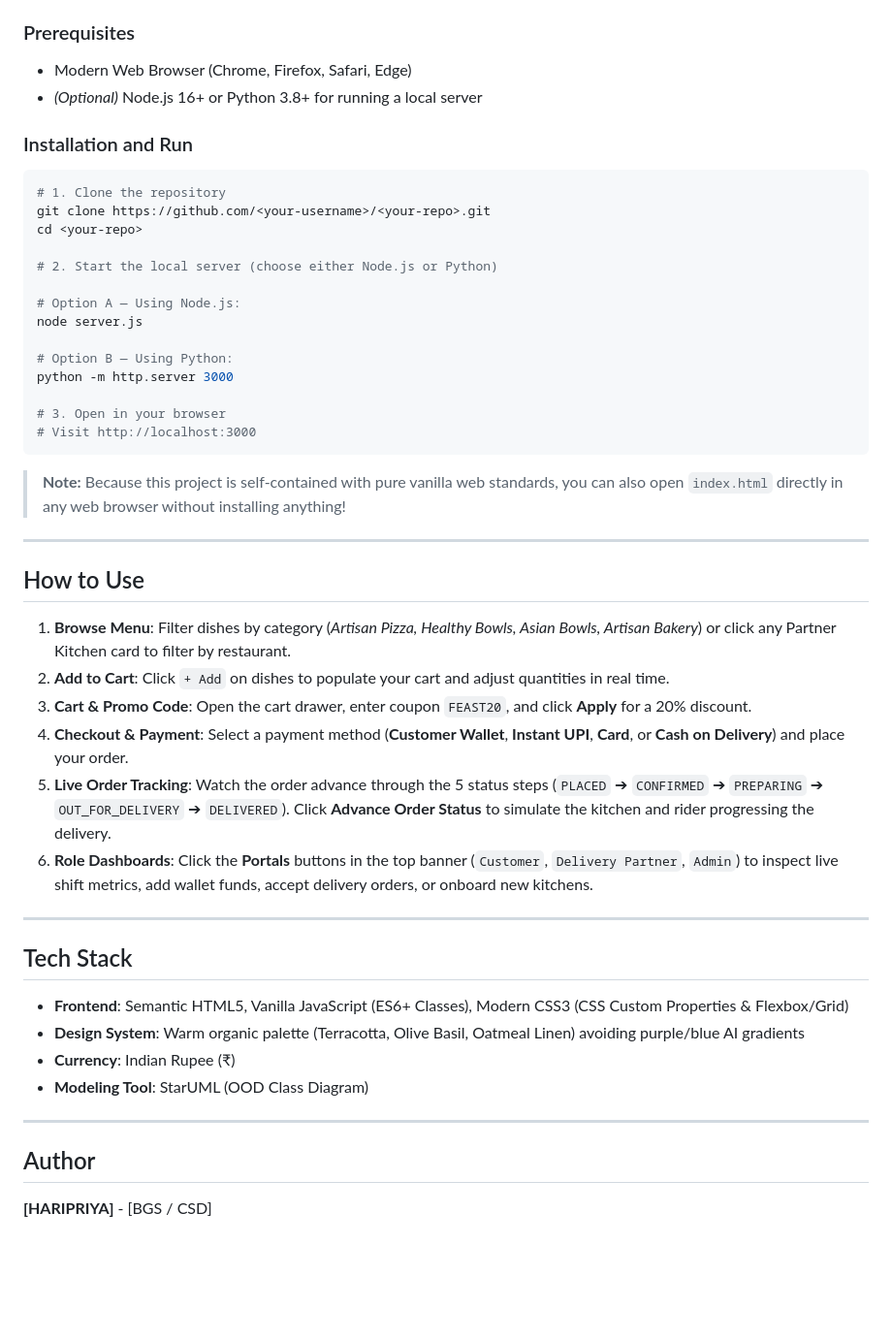
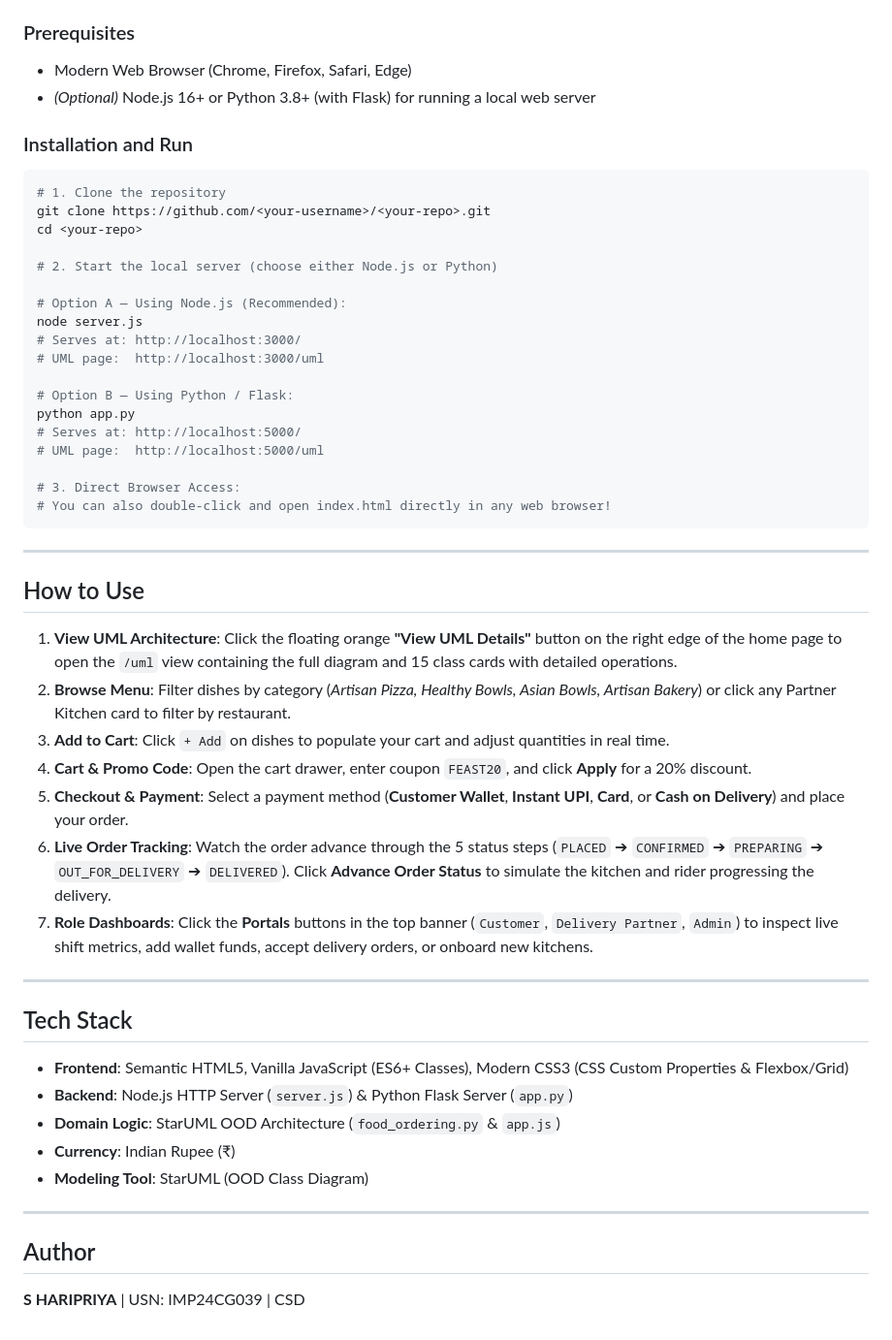
Before and after one commit to Haripriya127/OOD, a Markdown page: README.md, the part around one of its changes. Shown at 97% size. Drawn GitHub-style; blank space fills up the shorter version.

````diff
--- a/README.md
+++ b/README.md
@@ -80,7 +89,7 @@ Customers can browse local partner restaurants, filter dishes by category, add i
 ### Prerequisites
 
 - Modern Web Browser (Chrome, Firefox, Safari, Edge)
-- *(Optional)* Node.js 16+ or Python 3.8+ for running a local server
+- *(Optional)* Node.js 16+ or Python 3.8+ (with Flask) for running a local web server
 
 ### Installation and Run
 
@@ -91,35 +100,39 @@ cd <your-repo>
 
 # 2. Start the local server (choose either Node.js or Python)
 
-# Option A — Using Node.js:
+# Option A — Using Node.js (Recommended):
 node server.js
+# Serves at: http://localhost:3000/
+# UML page:  http://localhost:3000/uml
 
-# Option B — Using Python:
-python -m http.server 3000
+# Option B — Using Python / Flask:
+python app.py
+# Serves at: http://localhost:5000/
+# UML page:  http://localhost:5000/uml
 
-# 3. Open in your browser
-# Visit http://localhost:3000
+# 3. Direct Browser Access:
+# You can also double-click and open index.html directly in any web browser!
 ```
-
-> **Note:** Because this project is self-contained with pure vanilla web standards, you can also open `index.html` directly in any web browser without installing anything!
 
 ---
 
 ## How to Use
 
-1. **Browse Menu**: Filter dishes by category (*Artisan Pizza, Healthy Bowls, Asian Bowls, Artisan Bakery*) or click any Partner Kitchen card to filter by restaurant.
-2. **Add to Cart**: Click `+ Add` on dishes to populate your cart and adjust quantities in real time.
-3. **Cart & Promo Code**: Open the cart drawer, enter coupon `FEAST20`, and click **Apply** for a 20% discount.
-4. **Checkout & Payment**: Select a payment method (**Customer Wallet**, **Instant UPI**, **Card**, or **Cash on Delivery**) and place your order.
-5. **Live Order Tracking**: Watch the order advance through the 5 status steps (`PLACED` ➔ `CONFIRMED` ➔ `PREPARING` ➔ `OUT_FOR_DELIVERY` ➔ `DELIVERED`). Click **Advance Order Status** to simulate the kitchen and rider progressing the delivery.
-6. **Role Dashboards**: Click the **Portals** buttons in the top banner (`Customer`, `Delivery Partner`, `Admin`) to inspect live shift metrics, add wallet funds, accept delivery orders, or onboard new kitchens.
+1. **View UML Architecture**: Click the floating orange **"View UML Details"** button on the right edge of the home page to open the `/uml` view containing the full diagram and 15 class cards with detailed operations.
+2. **Browse Menu**: Filter dishes by category (*Artisan Pizza, Healthy Bowls, Asian Bowls, Artisan Bakery*) or click any Partner Kitchen card to filter by restaurant.
+3. **Add to Cart**: Click `+ Add` on dishes to populate your cart and adjust quantities in real time.
+4. **Cart & Promo Code**: Open the cart drawer, enter coupon `FEAST20`, and click **Apply** for a 20% discount.
+5. **Checkout & Payment**: Select a payment method (**Customer Wallet**, **Instant UPI**, **Card**, or **Cash on Delivery**) and place your order.
+6. **Live Order Tracking**: Watch the order advance through the 5 status steps (`PLACED` ➔ `CONFIRMED` ➔ `PREPARING` ➔ `OUT_FOR_DELIVERY` ➔ `DELIVERED`). Click **Advance Order Status** to simulate the kitchen and rider progressing the delivery.
+7. **Role Dashboards**: Click the **Portals** buttons in the top banner (`Customer`, `Delivery Partner`, `Admin`) to inspect live shift metrics, add wallet funds, accept delivery orders, or onboard new kitchens.
 
 ---
 
 ## Tech Stack
 
 - **Frontend**: Semantic HTML5, Vanilla JavaScript (ES6+ Classes), Modern CSS3 (CSS Custom Properties & Flexbox/Grid)
-- **Design System**: Warm organic palette (Terracotta, Olive Basil, Oatmeal Linen) avoiding purple/blue AI gradients
+- **Backend**: Node.js HTTP Server (`server.js`) & Python Flask Server (`app.py`)
+- **Domain Logic**: StarUML OOD Architecture (`food_ordering.py` & `app.js`)
 - **Currency**: Indian Rupee (₹)
 - **Modeling Tool**: StarUML (OOD Class Diagram)
 
@@ -127,4 +140,4 @@ python -m http.server 3000
 
 ## Author
 
-**[HARIPRIYA]** - [BGS / CSD]
+**S HARIPRIYA** | USN: IMP24CG039 | CSD
````
Also changed, not shown: other parts of README.md (+17 -8 lines), static/uml_diagram.png (added), 6 other files.
